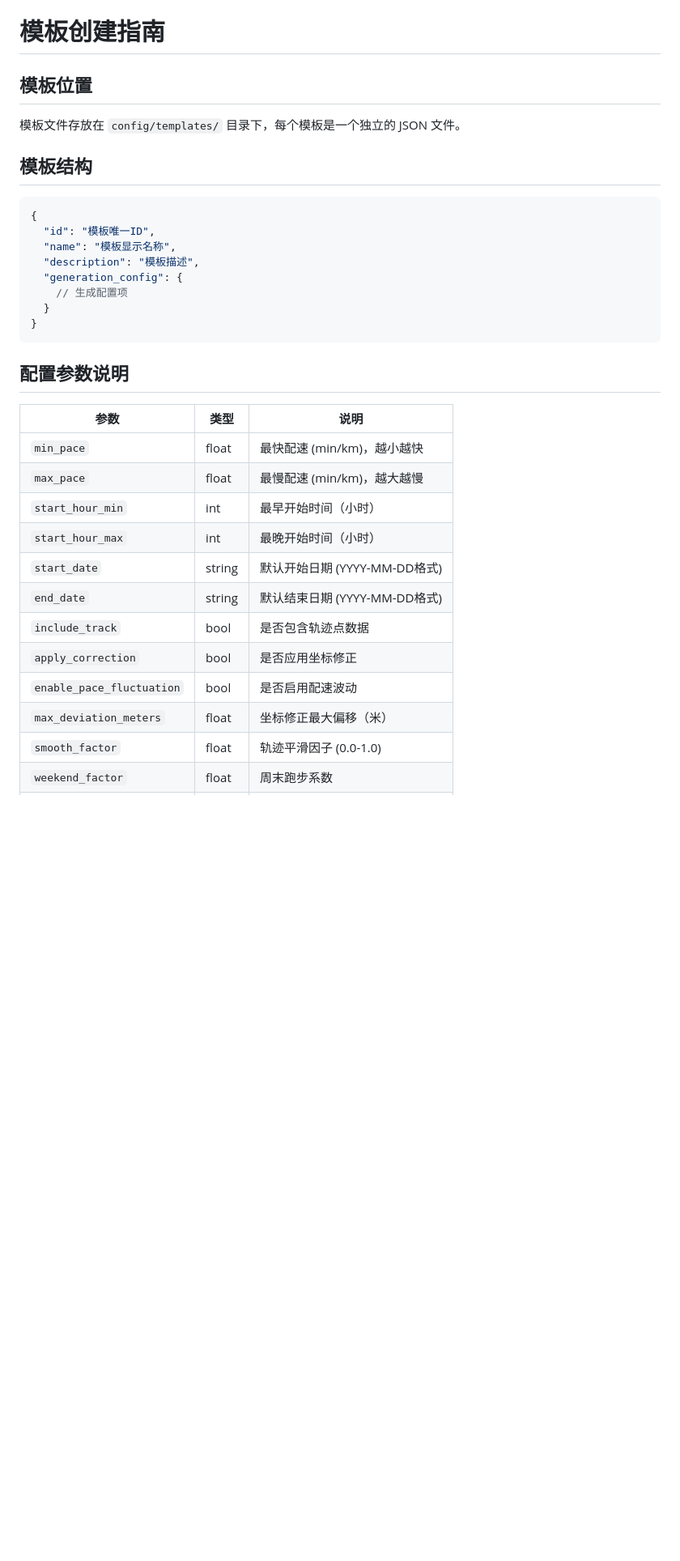
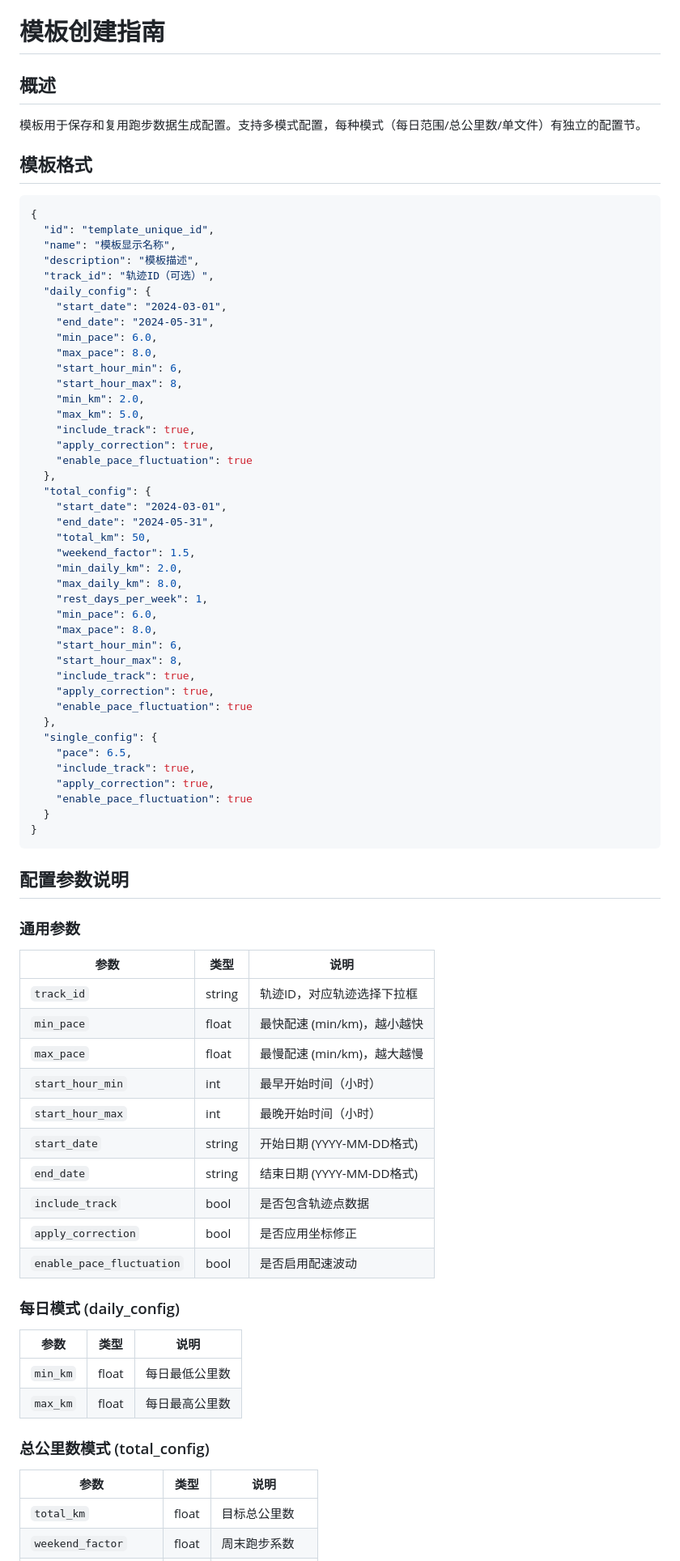
Before and after one commit to YuShenLiu06/CampusRunning, a Markdown page: config/templates/TEMPLATE_GUIDE.md, the part around one of its changes. Shown at 81% size. Drawn GitHub-style; blank space fills up the shorter version.

````diff
--- a/config/templates/TEMPLATE_GUIDE.md
+++ b/config/templates/TEMPLATE_GUIDE.md
@@ -1,35 +1,82 @@
 # 模板创建指南
 
-## 模板位置
+## 概述
 
-模板文件存放在 `config/templates/` 目录下，每个模板是一个独立的 JSON 文件。
+模板用于保存和复用跑步数据生成配置。支持多模式配置，每种模式（每日范围/总公里数/单文件）有独立的配置节。
 
-## 模板结构
+## 模板格式
 
 ```json
 {
-  "id": "模板唯一ID",
+  "id": "template_unique_id",
   "name": "模板显示名称",
   "description": "模板描述",
-  "generation_config": {
-    // 生成配置项
+  "track_id": "轨迹ID（可选）",
+  "daily_config": {
+    "start_date": "2024-03-01",
+    "end_date": "2024-05-31",
+    "min_pace": 6.0,
+    "max_pace": 8.0,
+    "start_hour_min": 6,
+    "start_hour_max": 8,
+    "min_km": 2.0,
+    "max_km": 5.0,
+    "include_track": true,
+    "apply_correction": true,
+    "enable_pace_fluctuation": true
+  },
+  "total_config": {
+    "start_date": "2024-03-01",
+    "end_date": "2024-05-31",
+    "total_km": 50,
+    "weekend_factor": 1.5,
+    "min_daily_km": 2.0,
+    "max_daily_km": 8.0,
+    "rest_days_per_week": 1,
+    "min_pace": 6.0,
+    "max_pace": 8.0,
+    "start_hour_min": 6,
+    "start_hour_max": 8,
+    "include_track": true,
+    "apply_correction": true,
+    "enable_pace_fluctuation": true
+  },
+  "single_config": {
+    "pace": 6.5,
+    "include_track": true,
+    "apply_correction": true,
+    "enable_pace_fluctuation": true
   }
 }
 ```
 
 ## 配置参数说明
 
+### 通用参数
+
 | 参数 | 类型 | 说明 |
 |------|------|------|
+| `track_id` | string | 轨迹ID，对应轨迹选择下拉框 |
 | `min_pace` | float | 最快配速 (min/km)，越小越快 |
 | `max_pace` | float | 最慢配速 (min/km)，越大越慢 |
 | `start_hour_min` | int | 最早开始时间（小时） |
 | `start_hour_max` | int | 最晚开始时间（小时） |
-| `start_date` | string | 默认开始日期 (YYYY-MM-DD格式) |
-| `end_date` | string | 默认结束日期 (YYYY-MM-DD格式) |
+| `start_date` | string | 开始日期 (YYYY-MM-DD格式) |
+| `end_date` | string | 结束日期 (YYYY-MM-DD格式) |
 | `include_track` | bool | 是否包含轨迹点数据 |
 | `apply_correction` | bool | 是否应用坐标修正 |
 | `enable_pace_fluctuation` | bool | 是否启用配速波动 |
-| `max_deviation_meters` | float | 坐标修正最大偏移（米） |
-| `smooth_factor` | float | 轨迹平滑因子 (0.0-1.0) |
+
+### 每日模式 (daily_config)
+
+| 参数 | 类型 | 说明 |
+|------|------|------|
+| `min_km` | float | 每日最低公里数 |
+| `max_km` | float | 每日最高公里数 |
+
+### 总公里数模式 (total_config)
+
+| 参数 | 类型 | 说明 |
+|------|------|------|
+| `total_km` | float | 目标总公里数 |
 | `weekend_factor` | float | 周末跑步系数 |
````
Also changed, not shown: other parts of config/templates/TEMPLATE_GUIDE.md (+53 -73 lines), README.md (+24 -2 lines).
